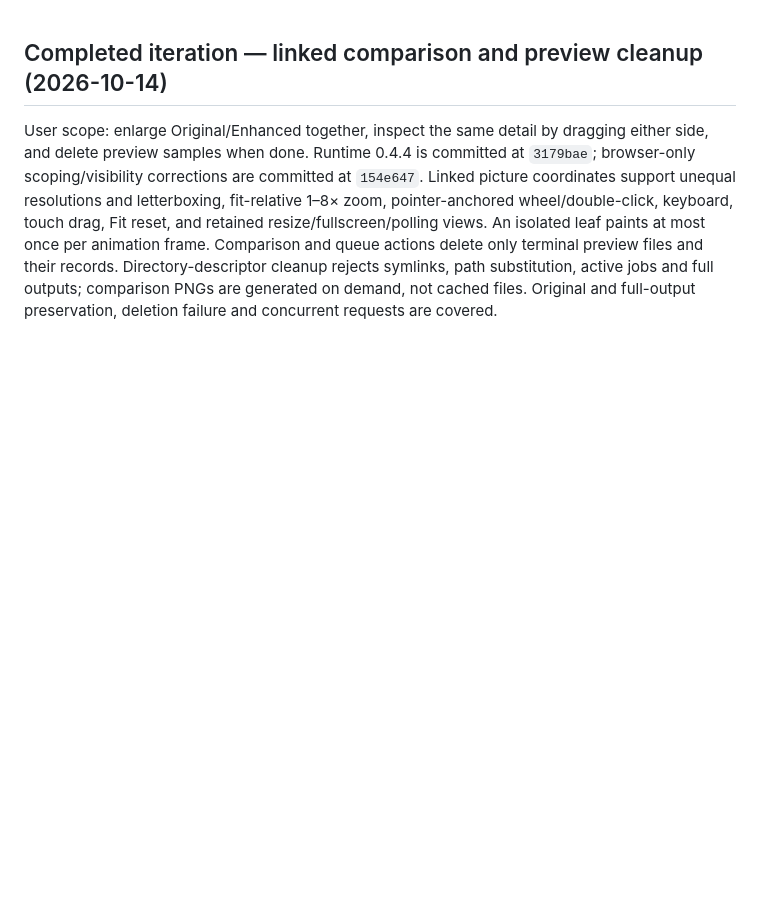
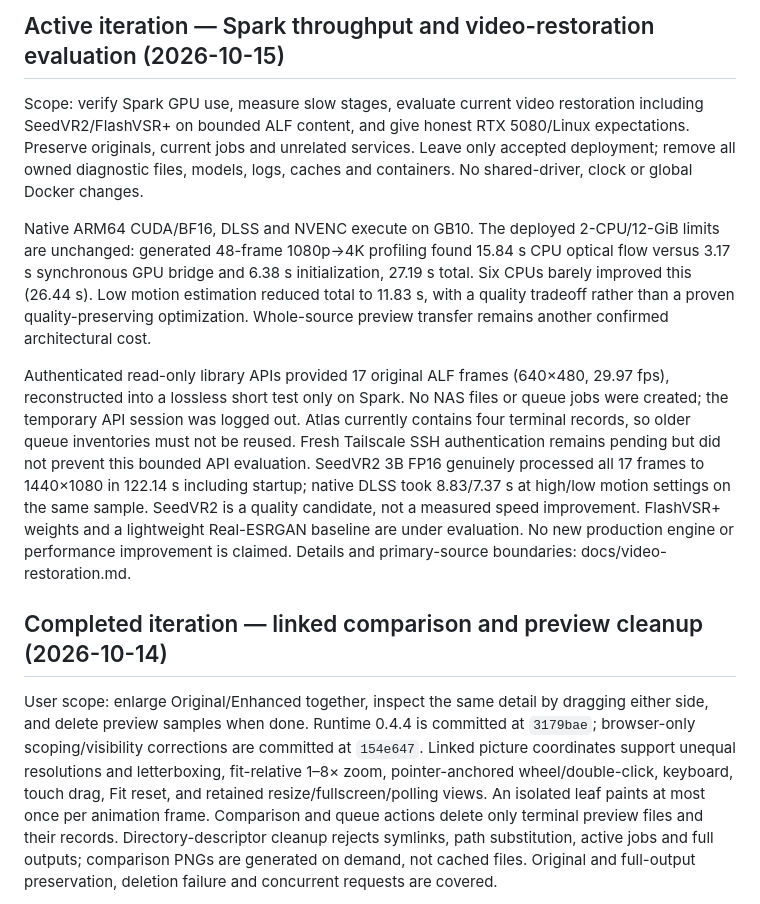
Before and after one commit to thekozugroup/Popcorn-SR, a Markdown page: working.md, the part around the change. Rendered like a GitHub page; blank space fills up the shorter version.

Commit message:
docs: measure Spark bottlenecks and ALF restoration baseline

```diff
--- a/working.md
+++ b/working.md
@@ -1,3 +1,11 @@
+## Active iteration — Spark throughput and video-restoration evaluation (2026-10-15)
+
+Scope: verify Spark GPU use, measure slow stages, evaluate current video restoration including SeedVR2/FlashVSR+ on bounded ALF content, and give honest RTX 5080/Linux expectations. Preserve originals, current jobs and unrelated services. Leave only accepted deployment; remove all owned diagnostic files, models, logs, caches and containers. No shared-driver, clock or global Docker changes.
+
+Native ARM64 CUDA/BF16, DLSS and NVENC execute on GB10. The deployed 2-CPU/12-GiB limits are unchanged: generated 48-frame 1080p→4K profiling found 15.84 s CPU optical flow versus 3.17 s synchronous GPU bridge and 6.38 s initialization, 27.19 s total. Six CPUs barely improved this (26.44 s). Low motion estimation reduced total to 11.83 s, with a quality tradeoff rather than a proven quality-preserving optimization. Whole-source preview transfer remains another confirmed architectural cost.
+
+Authenticated read-only library APIs provided 17 original ALF frames (640×480, 29.97 fps), reconstructed into a lossless short test only on Spark. No NAS files or queue jobs were created; the temporary API session was logged out. Atlas currently contains four terminal records, so older queue inventories must not be reused. Fresh Tailscale SSH authentication remains pending but did not prevent this bounded API evaluation. SeedVR2 3B FP16 genuinely processed all 17 frames to 1440×1080 in 122.14 s including startup; native DLSS took 8.83/7.37 s at high/low motion settings on the same sample. SeedVR2 is a quality candidate, not a measured speed improvement. FlashVSR+ weights and a lightweight Real-ESRGAN baseline are under evaluation. No new production engine or performance improvement is claimed. Details and primary-source boundaries: docs/video-restoration.md.
+
 ## Completed iteration — linked comparison and preview cleanup (2026-10-14)
 
 User scope: enlarge Original/Enhanced together, inspect the same detail by dragging either side, and delete preview samples when done. Runtime 0.4.4 is committed at `3179bae`; browser-only scoping/visibility corrections are committed at `154e647`. Linked picture coordinates support unequal resolutions and letterboxing, fit-relative 1–8× zoom, pointer-anchored wheel/double-click, keyboard, touch drag, Fit reset, and retained resize/fullscreen/polling views. An isolated leaf paints at most once per animation frame. Comparison and queue actions delete only terminal preview files and their records. Directory-descriptor cleanup rejects symlinks, path substitution, active jobs and full outputs; comparison PNGs are generated on demand, not cached files. Original and full-output preservation, deletion failure and concurrent requests are covered.
```
Also changed, not shown: docs/video-restoration.md (added, +69 -0 lines).
